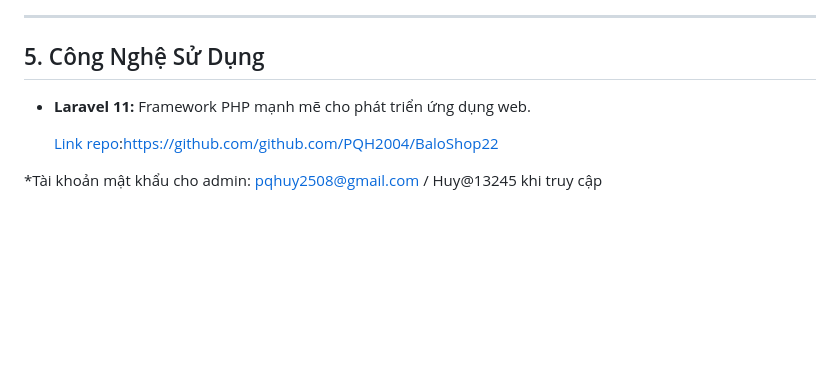
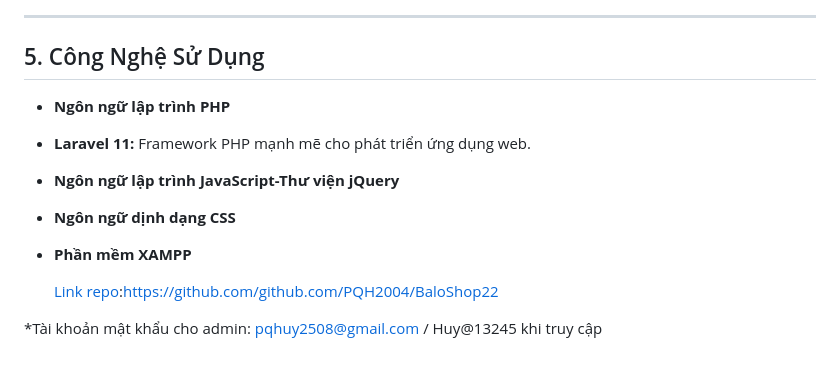
Before and after one commit to PQH2004/BaloShop22, a Markdown page: README.md, the part around the change. Rendered like a GitHub page; blank space fills up the shorter version.

```diff
--- a/README.md
+++ b/README.md
@@ -58,8 +58,11 @@
 
 ## 5. Công Nghệ Sử Dụng
 
+- **Ngôn ngữ lập trình PHP**
 - **Laravel 11:** Framework PHP mạnh mẽ cho phát triển ứng dụng web.
-
+- **Ngôn ngữ lập trình JavaScript-Thư viện jQuery**
+- **Ngôn ngữ dịnh dạng CSS**
+- **Phần mềm XAMPP**
 
    [Link repo](https://github.com/PQH2004/BaloShop22):https://github.com/github.com/PQH2004/BaloShop22
 
```
